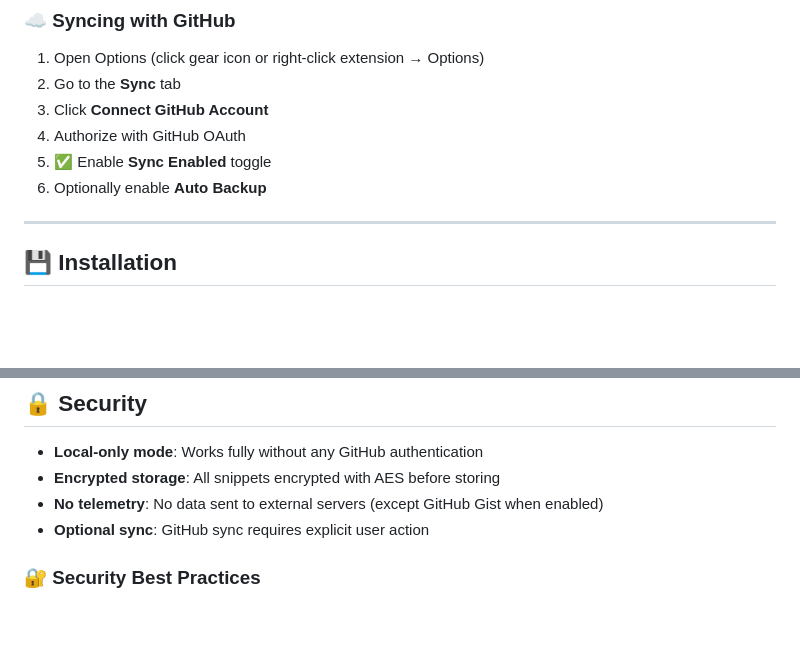
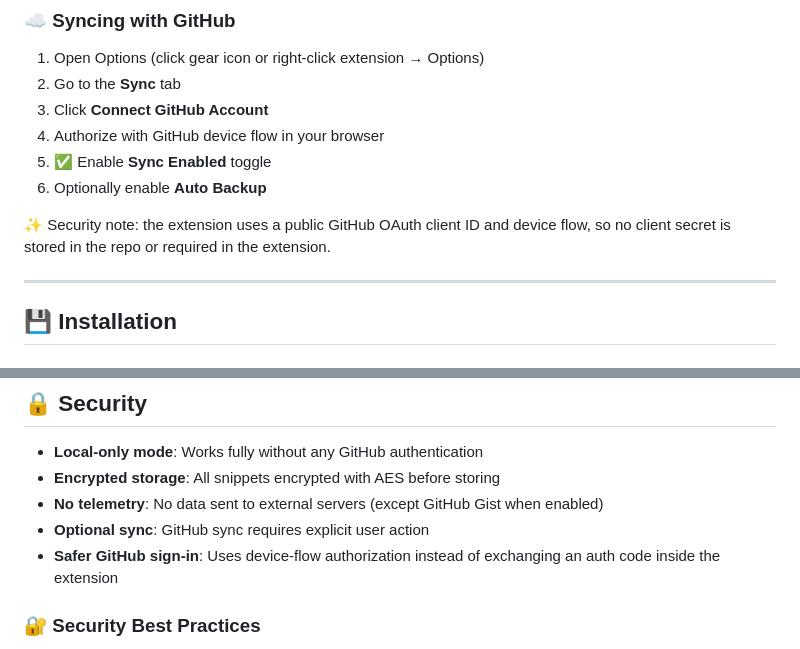
Before and after one commit to GoldLion123RP/typewise-extension, a Markdown page: README.md, 2 parts joined by grey strips. Drawn GitHub-style; blank space fills up the shorter version.

Commit message:
docs: update github security notes

```diff
--- a/README.md
+++ b/README.md
@@ -121,9 +121,11 @@ Available variables:
 1. Open Options (click gear icon or right-click extension → Options)
 2. Go to the **Sync** tab
 3. Click **Connect GitHub Account**
-4. Authorize with GitHub OAuth
+4. Authorize with GitHub device flow in your browser
 5. ✅ Enable **Sync Enabled** toggle
 6. Optionally enable **Auto Backup**
+
+✨ Security note: the extension uses a public GitHub OAuth client ID and device flow, so no client secret is stored in the repo or required in the extension.
 
 ---
 
@@ -226,6 +228,7 @@ typewise-extension/
 - **Encrypted storage**: All snippets encrypted with AES before storing
 - **No telemetry**: No data sent to external servers (except GitHub Gist when enabled)
 - **Optional sync**: GitHub sync requires explicit user action
+- **Safer GitHub sign-in**: Uses device-flow authorization instead of exchanging an auth code inside the extension
 
 ### 🔐 Security Best Practices
 
```
